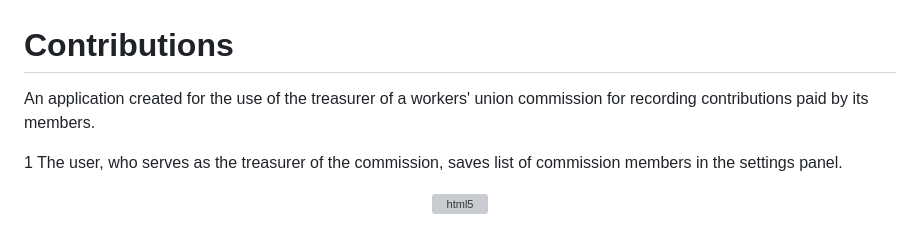
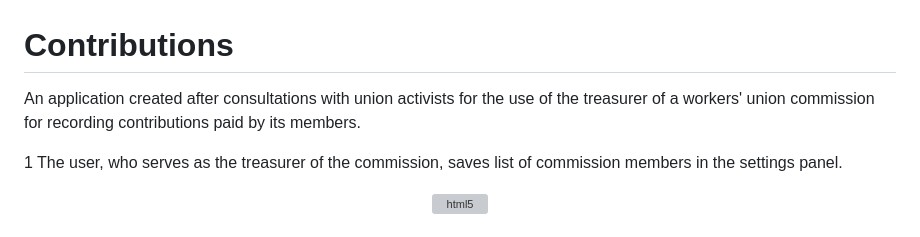
Before and after one commit to Krzysztofe/contributions, a Markdown page: README.md, the part around the change. Drawn GitHub-style; grey boxes are pictures that could not be loaded.

```diff
--- a/README.md
+++ b/README.md
@@ -1,6 +1,6 @@
 # Contributions
 
-An application created for the use of the treasurer of a workers' union commission for recording contributions paid by its members.
+An application created after consultations with union activists for the use of the treasurer of a workers' union commission for recording contributions paid by its members.
 
 1 The user, who serves as the treasurer of the commission, saves list of commission members in the settings panel. </br>
 
```
